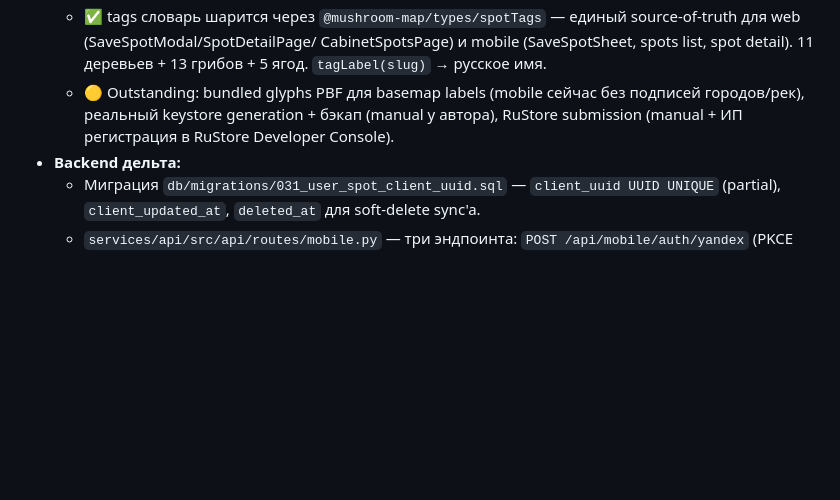
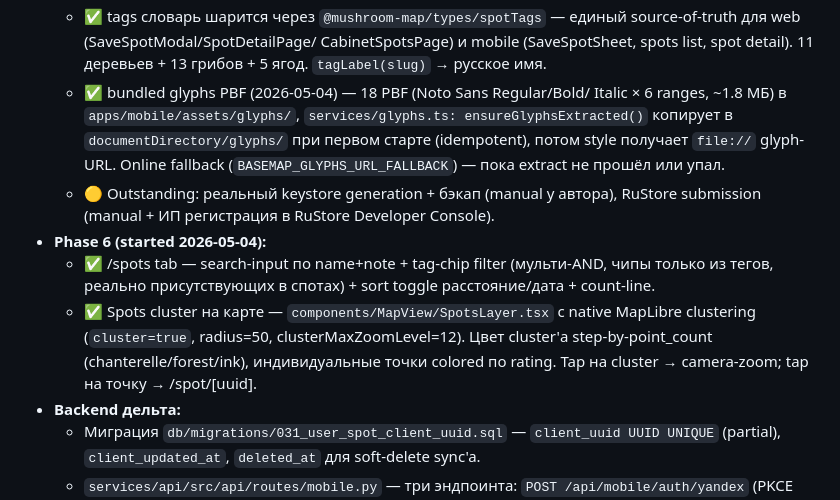
Before and after one commit to yungkocherov/mushroom_map, a Markdown page: CLAUDE.md, the part around the change. Drawn GitHub-style; blank space fills up the shorter version.

Commit message:
docs(claude.md): Phase 6 mobile started — glyphs/filters/cluster
- Phase 5 «outstanding glyphs PBF» → ✅ закрыт
- Новая секция Phase 6 (started 2026-05-04): filters/search в
  /spots, spots cluster на карте

Co-Authored-By: Claude Opus 4.7 (1M context) <noreply@anthropic.com>

```diff
--- a/CLAUDE.md
+++ b/CLAUDE.md
@@ -81,10 +81,24 @@ forecast-репо не пишем — это двусторонний контр
     единый source-of-truth для web (SaveSpotModal/SpotDetailPage/
     CabinetSpotsPage) и mobile (SaveSpotSheet, spots list, spot detail).
     11 деревьев + 13 грибов + 5 ягод. `tagLabel(slug)` → русское имя.
-  - 🟡 Outstanding: bundled glyphs PBF для basemap labels (mobile сейчас
-    без подписей городов/рек), реальный keystore generation + бэкап
-    (manual у автора), RuStore submission (manual + ИП регистрация
-    в RuStore Developer Console).
+  - ✅ bundled glyphs PBF (2026-05-04) — 18 PBF (Noto Sans Regular/Bold/
+    Italic × 6 ranges, ~1.8 МБ) в `apps/mobile/assets/glyphs/`,
+    `services/glyphs.ts: ensureGlyphsExtracted()` копирует в
+    `documentDirectory/glyphs/` при первом старте (idempotent), потом
+    style получает `file://` glyph-URL. Online fallback
+    (`BASEMAP_GLYPHS_URL_FALLBACK`) — пока extract не прошёл или упал.
+  - 🟡 Outstanding: реальный keystore generation + бэкап (manual у
+    автора), RuStore submission (manual + ИП регистрация в RuStore
+    Developer Console).
+- **Phase 6 (started 2026-05-04):**
+  - ✅ /spots tab — search-input по name+note + tag-chip filter
+    (мульти-AND, чипы только из тегов, реально присутствующих в спотах) +
+    sort toggle расстояние/дата + count-line.
+  - ✅ Spots cluster на карте — `components/MapView/SpotsLayer.tsx`
+    с native MapLibre clustering (`cluster=true`, radius=50,
+    clusterMaxZoomLevel=12). Цвет cluster'а step-by-point_count
+    (chanterelle/forest/ink), индивидуальные точки colored по rating.
+    Tap на cluster → camera-zoom; tap на точку → /spot/[uuid].
 - **Backend дельта:**
   - Миграция `db/migrations/031_user_spot_client_uuid.sql` —
     `client_uuid UUID UNIQUE` (partial), `client_updated_at`,
```
